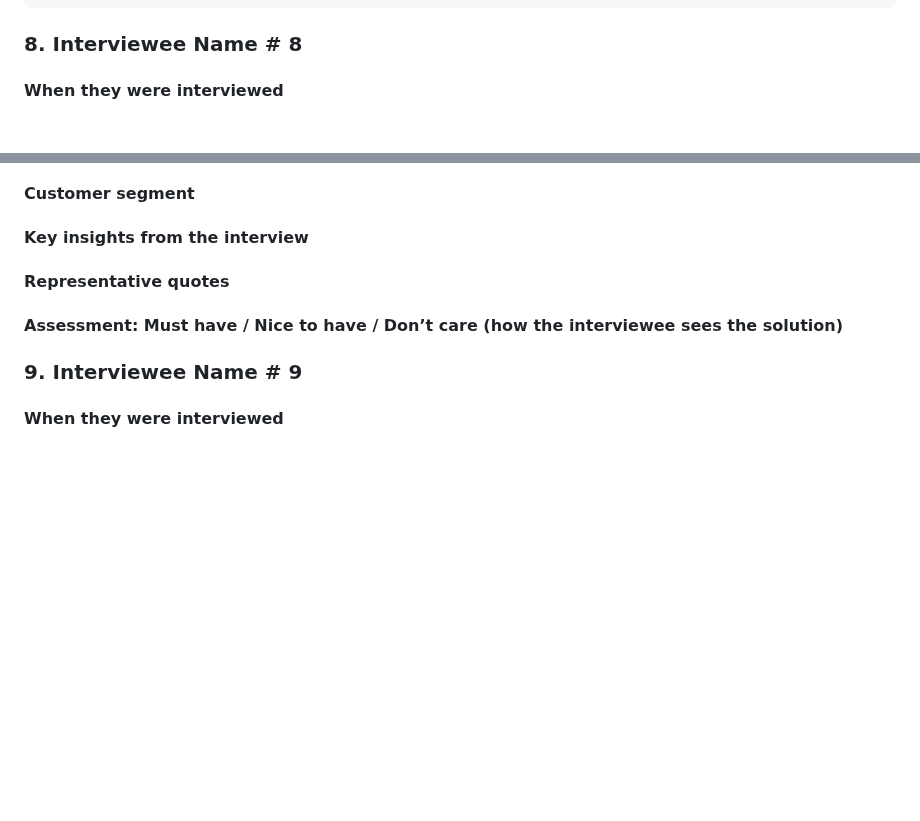
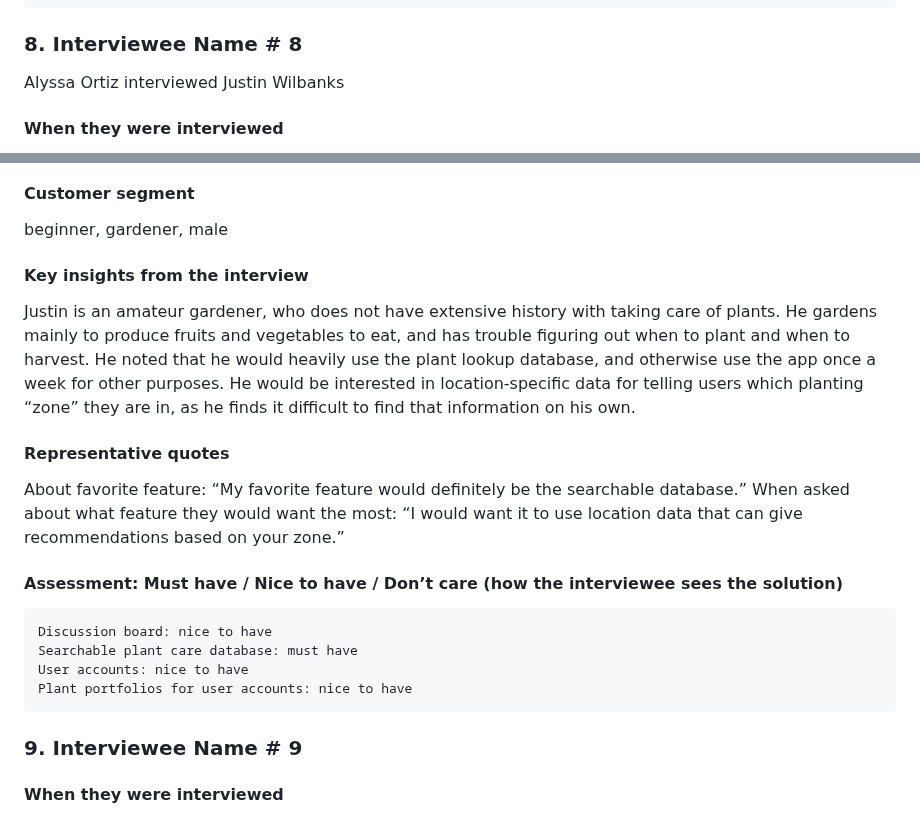
Before and after one commit to ao994/plant-pals, a Markdown page: Deliverables/Inception.md, 2 parts joined by grey strips. Drawn GitHub-style; blank space fills up the shorter version.

Commit message:
Add interview 8

```diff
--- a/Deliverables/Inception.md
+++ b/Deliverables/Inception.md
@@ -153,4 +153,5 @@ When asked about plants, Jordan responded “I love plants.  I have a tulip that
 
 
 ### **8. Interviewee Name # 8**
+Alyssa Ortiz interviewed Justin Wilbanks
 #### When they were interviewed
@@ -157,7 +159,15 @@ When asked about plants, Jordan responded “I love plants.  I have a tulip that
 #### Customer segment
+beginner, gardener, male
 #### Key insights from the interview
+Justin is an amateur gardener, who does not have extensive history with taking care of plants. He gardens mainly to produce fruits and vegetables to eat, and has trouble figuring out when to plant and when to harvest. He noted that he would heavily use the plant lookup database, and otherwise use the app once a week for other purposes. He would be interested in location-specific data for telling users which planting “zone” they are in, as he finds it difficult to find that information on his own.
 #### Representative quotes
+About favorite feature: “My favorite feature would definitely be the searchable database.”
+When asked about what feature they would want the most: “I would want it to use location data that can give recommendations based on your zone.”
 #### Assessment: Must have / Nice to have / Don’t care (how the interviewee sees the solution)
+	Discussion board: nice to have
+	Searchable plant care database: must have
+	User accounts: nice to have
+	Plant portfolios for user accounts: nice to have
 
 
 ### 9. Interviewee Name # 9
```
Also changed, not shown: other parts of Deliverables/Inception.md (+1 -0 lines).
